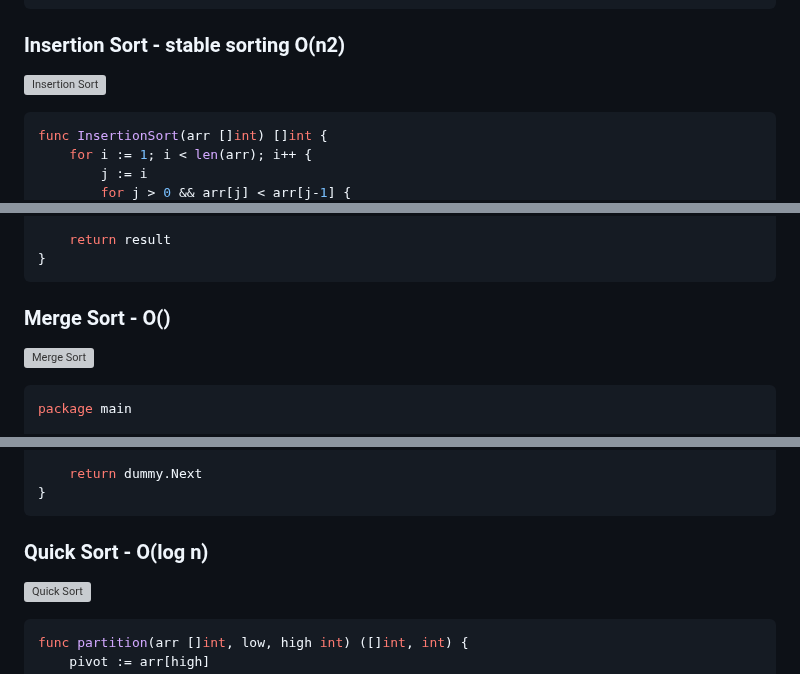
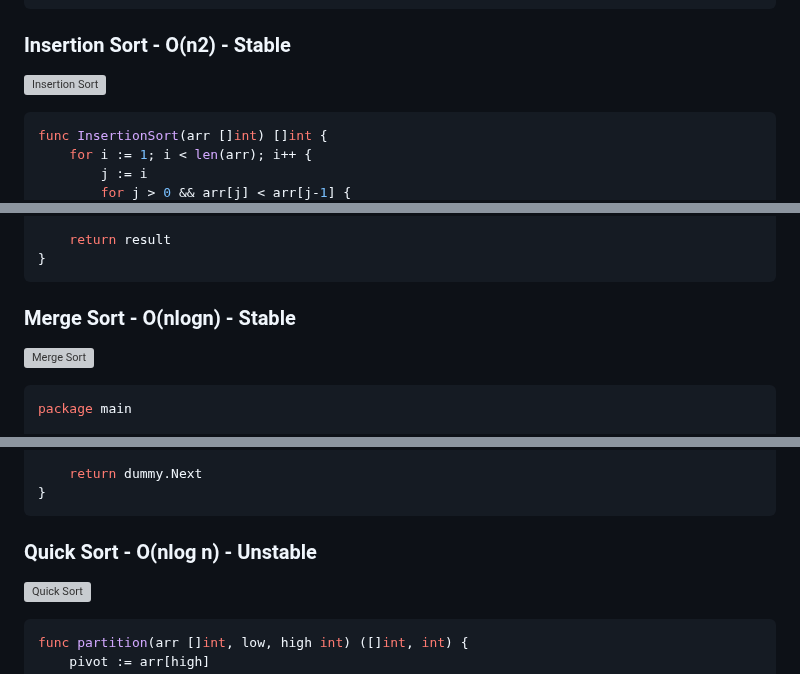
Before and after one commit to elchappo/go-snippets, a Markdown page: README.md, 3 parts joined by grey strips. Rendered like a GitHub page; grey boxes are pictures that could not be loaded.

Commit message:
quick sort

````diff
--- a/README.md
+++ b/README.md
@@ -343,7 +343,7 @@ func climbStairs(n int) int {
 }
 ```
 
-### Insertion Sort - stable sorting O(n2)
+### Insertion Sort - O(n2) - Stable
 
 ![Insertion Sort](https://blog.boot.dev/img/800/insertionsort.gif)
 
@@ -387,7 +387,7 @@ func insertionSort(pairs []Pair) [][]Pair {
 }
 ```
 
-### Merge Sort - O()
+### Merge Sort - O(nlogn) - Stable
 
 ![Merge Sort](https://blog.boot.dev/img/800/merge_sort_gif.gif)
 
@@ -458,7 +458,7 @@ func mergeKLists(lists []*ListNode) *ListNode {
 }
 ```
 
-### Quick Sort - O(log n)
+### Quick Sort - O(nlog n) - Unstable
 
 ![Quick Sort](https://upload.wikimedia.org/wikipedia/commons/f/fe/Quicksort.gif)
 
````
